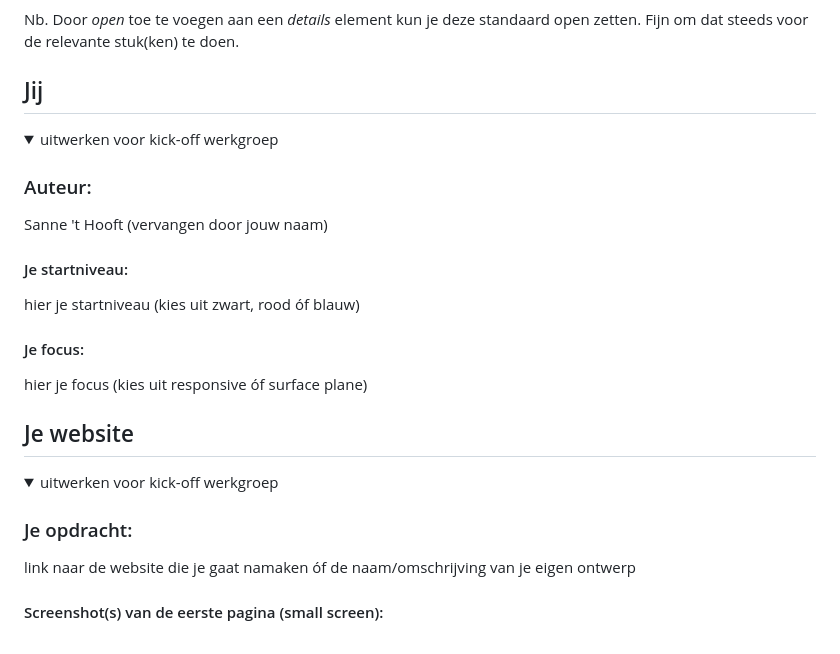
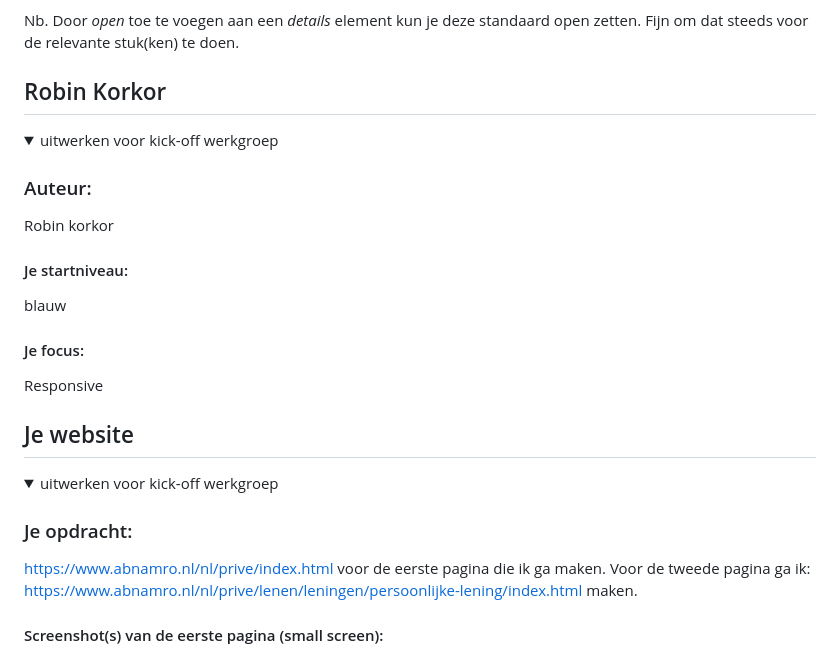
Before and after one commit to robinslevel/frontend25-26, a Markdown page: README.md, the part around one of its changes. Drawn GitHub-style.

```diff
--- a/README.md
+++ b/README.md
@@ -10,19 +10,19 @@ Nb. Door *open* toe te voegen aan een *details* element kun je deze standaard op
 
 
 
-## Jij
+## Robin Korkor
 
 <details open>
   <summary>uitwerken voor kick-off werkgroep</summary>
 
   ### Auteur:
-  Sanne 't Hooft (vervangen door jouw naam)
+  Robin korkor
 
   #### Je startniveau:
-  hier je startniveau (kies uit zwart, rood óf blauw)
+  blauw
 
   #### Je focus:
-  hier je focus (kies uit responsive óf surface plane)
+ Responsive
 
 </details>
 
@@ -36,6 +36,7 @@ Nb. Door *open* toe te voegen aan een *details* element kun je deze standaard op
   <summary>uitwerken voor kick-off werkgroep</summary>
 
   ### Je opdracht:
-  link naar de website die je gaat namaken óf de naam/omschrijving van je eigen ontwerp
+  https://www.abnamro.nl/nl/prive/index.html voor de eerste pagina die ik ga maken.
+  Voor de tweede pagina ga ik: https://www.abnamro.nl/nl/prive/lenen/leningen/persoonlijke-lening/index.html maken.
 
   #### Screenshot(s) van de eerste pagina (small screen):
```
Also changed, not shown: other parts of README.md (+4 -4 lines).
